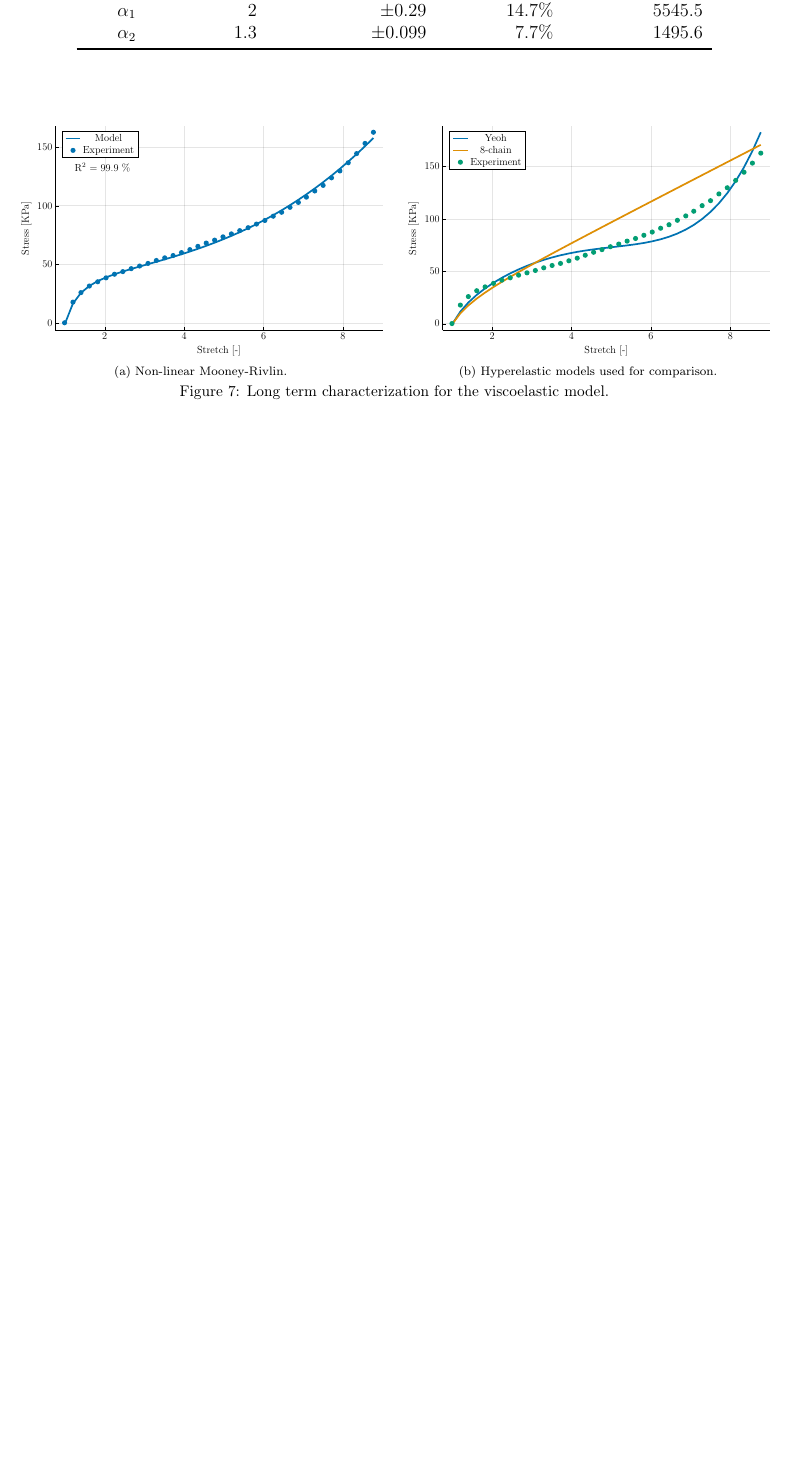
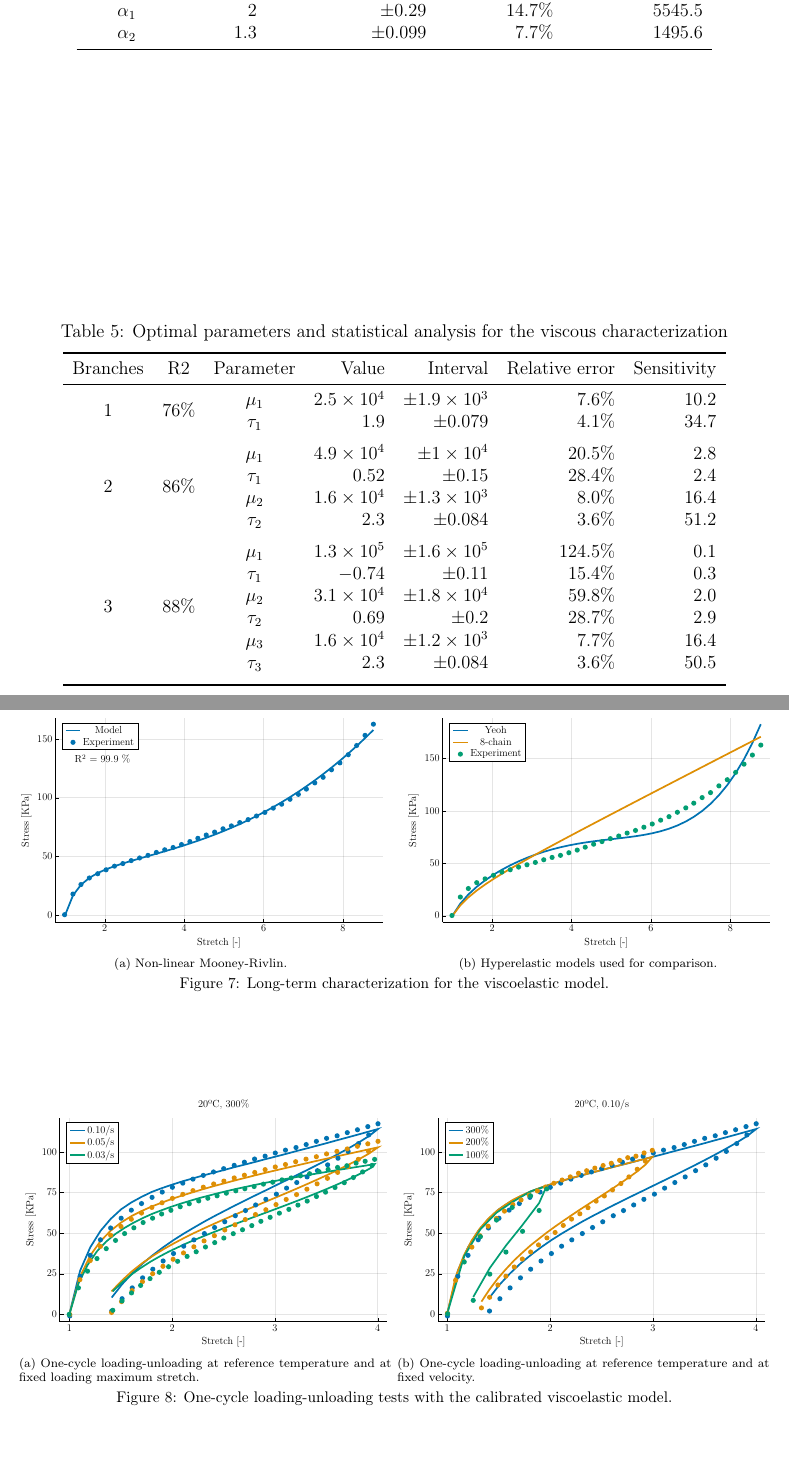
Before and after one commit to miguelmaso/2026-TEM-paper, a LaTeX paper (article/article.tex, which reads article/header.tex, article/sections/06_calibration.tex): part of page 33 of 40 before the commit and two parts of pages 33 and 34 of 41 after it, the two joined at a grey line, cut so that both start at the same text, the shorter picture padded with empty space. Compiled offline with pdfLaTeX.

Commit message:
more figures, viscous characterization

```diff
--- a/article/header.tex
+++ b/article/header.tex
@@ -120,3 +120,4 @@ coltitle=black,center title}
 \renewcommand{\S}{\boldsymbol{S}}  % §
 \newcommand{\X}{\mathcal{X}}
 \newcommand{\Eps}{\mathcal{E}}
+\newcommand{\0}{\mathbf{0}}
--- a/article/sections/06_calibration.tex
+++ b/article/sections/06_calibration.tex
@@ -367,16 +368,51 @@ As for the long term characterization in step 2, the results are presented in ta
     \caption{Hyperelastic models used for comparison.}
     \label{fig:long_term_comparison}
   \end{subfigure}
-  \caption{Long term characterization for the viscoelastic model.}
+  \caption{Long-term characterization for the viscoelastic model.}
   \label{fig:long_term_characterization}
 \end{figure}
 
 
+
+\begin{table}
+  \centering
+  \caption{Optimal parameters and statistical analysis for the viscous characterization}
+  \label{tab:viscous_characterization}
+  \begin{tabular}{cccrrrr}
+    \toprule
+    Branches & R2 & Parameter & Value & Interval & Relative error & Sensitivity \\
+    \midrule
+    \multirow{2}{*}{1} & \multirow{2}{*}{$76\%$}
+      & $\mu_1 $ & \num{2.5e+04} & $\pm\num{1.9e+03}$ & $7.6\%$ & 10.2 \\
+    & & $\tau_1$ & \num{    1.9} & $\pm\num{  0.079}$ & $4.1\%$ & 34.7 \\ \addlinespace
+    \multirow{4}{*}{2} & \multirow{4}{*}{$86\%$}
+      & $\mu_1  $ & \num{4.9e+04} & $\pm\num{  1e+04}$ & $20.5\%$ &  2.8 \\
+    & & $\tau_1 $ & \num{   0.52} & $\pm\num{   0.15}$ & $28.4\%$ &  2.4 \\
+    & & $\mu_2  $ & \num{1.6e+04} & $\pm\num{1.3e+03}$ & $ 8.0\%$ & 16.4 \\
+    & & $\tau_2 $ & \num{    2.3} & $\pm\num{  0.084}$ & $ 3.6\%$ & 51.2 \\ \addlinespace
+    \multirow{6}{*}{3} & \multirow{6}{*}{$88\%$}
+      & $\mu_1  $ & \num{1.3e+05} & $\pm\num{1.6e+05}$ & $124.5\%$ &  0.1 \\
+    & & $\tau_1 $ & \num{  -0.74} & $\pm\num{   0.11}$ & $ 15.4\%$ &  0.3 \\
+    & & $\mu_2  $ & \num{3.1e+04} & $\pm\num{1.8e+04}$ & $ 59.8\%$ &  2.0 \\
+    & & $\tau_2 $ & \num{   0.69} & $\pm\num{    0.2}$ & $ 28.7\%$ &  2.9 \\
+    & & $\mu_3  $ & \num{1.6e+04} & $\pm\num{1.2e+03}$ & $  7.7\%$ & 16.4 \\
+    & & $\tau_3 $ & \num{    2.3} & $\pm\num{  0.084}$ & $  3.6\%$ & 50.5 \\ \addlinespace
+    \bottomrule
+  \end{tabular}
+\end{table}
+
+
+
+
 \begin{figure}
   \centering
-  \begin{subfigure}{0.3\textwidth}
-    \includegraphics[width=\textwidth]{figures/viscous_fitting_max_stretch.png}
+  \begin{subfigure}{0.49\textwidth}
+    \includegraphics[width=\textwidth]{figures/viscous_characterization_stretch.pdf}
+    \caption{One-cycle loading-unloading at reference temperature and at fixed loading maximum stretch.}
   \end{subfigure}
-  \begin{subfigure}{0.3\textwidth}
-    \includegraphics[width=\textwidth]{figures/viscous_fitting_vel.png}
+  \begin{subfigure}{0.49\textwidth}
+    \includegraphics[width=\textwidth]{figures/viscous_characterization_vel.pdf}
+    \caption{One-cycle loading-unloading at reference temperature and at fixed velocity.}
   \end{subfigure}
+  \caption{One-cycle loading-unloading tests with the calibrated viscoelastic model.}
+  \label{fig:viscous_characterization}
```
Also changed, not shown: article/figures/viscous_characterization_stretch.pdf (added), article/figures/viscous_characterization_vel.pdf (added), article/figures/viscous_fitting_max_stretch.png (deleted), article/figures/viscous_fitting_vel.png (deleted), article/sections/06_calibration.tex (8 more changed lines), 3 other files. Lines whose indentation alone changed are shown as unchanged.
